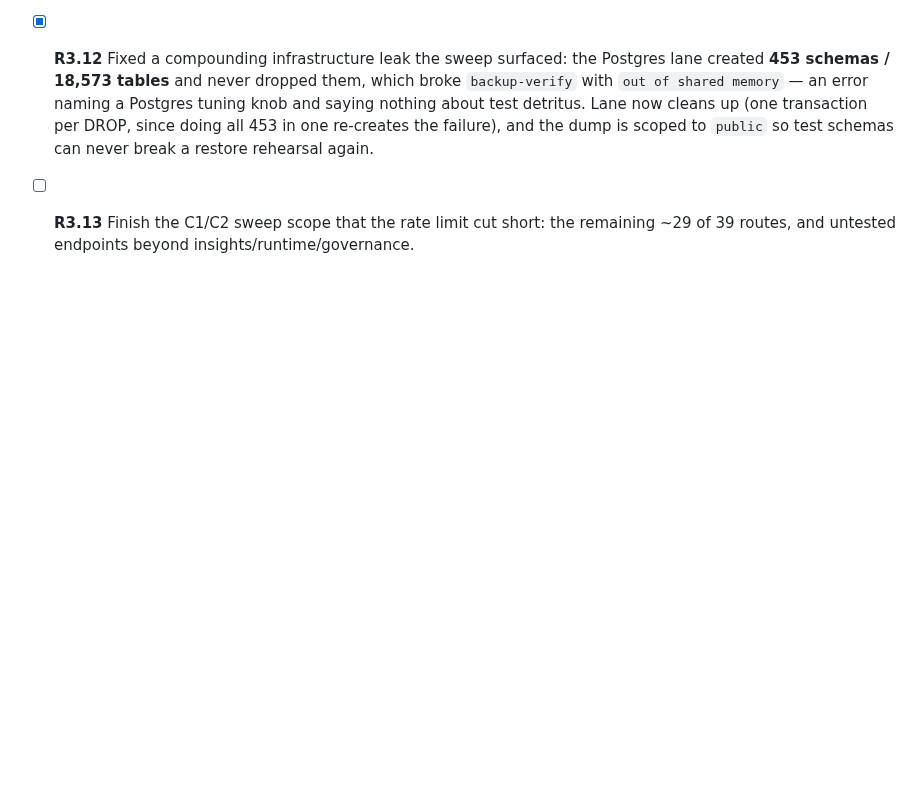
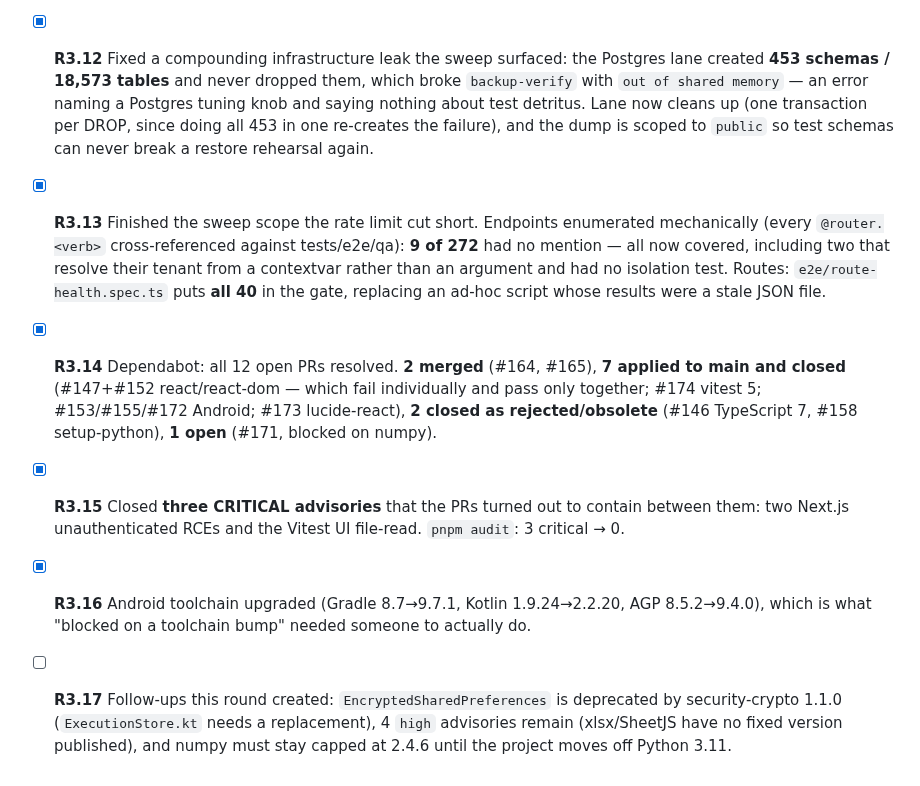
Before and after one commit to tanmayiift/rulemind-ai, a Markdown page: PLAN.md, the part around the change. GitHub-like rendering; blank space fills up the shorter version.

Commit message:
docs(plan): R3.13-R3.16 closed; R3.17 records the follow-ups this round created [skip ci]

```diff
--- a/PLAN.md
+++ b/PLAN.md
@@ -1121,4 +1121,8 @@ via `addCleanup` so it runs AFTER the module's own tearDown. **Zero modules leak
 - [x] **R3.10** Full regression green, workflows green, pushed. **4,906 tests across 15 graded rows, 0 failed, 0 skipped** — and "0 skipped" is now enforced rather than hoped for: `RULEMIND_REQUIRE_ALL_LANES=1` (set in CI) turns a skipped lane into a failure, after a local run exited 0 having silently not executed 2,085 tests. CI run `35133080356` green with strict mode on; `security` and `backup-verify` green.
 - [x] **R3.11** Closed the remaining sweep findings A–G: promotion provenance (3 columns + migration 0030), the promotion gate's 90%-false-fail rate at N=200, the 300s analytics cache, the positional p-value, both `/simulation` label defects, and author-time validation of mistyped JSONPath mappings. All mutation-checked.
 - [x] **R3.12** Fixed a compounding infrastructure leak the sweep surfaced: the Postgres lane created **453 schemas / 18,573 tables** and never dropped them, which broke `backup-verify` with `out of shared memory` — an error naming a Postgres tuning knob and saying nothing about test detritus. Lane now cleans up (one transaction per DROP, since doing all 453 in one re-creates the failure), and the dump is scoped to `public` so test schemas can never break a restore rehearsal again.
-- [ ] **R3.13** Finish the C1/C2 sweep scope that the rate limit cut short: the remaining ~29 of 39 routes, and untested endpoints beyond insights/runtime/governance.
+- [x] **R3.13** Finished the sweep scope the rate limit cut short. Endpoints enumerated mechanically (every `@router.<verb>` cross-referenced against tests/e2e/qa): **9 of 272** had no mention — all now covered, including two that resolve their tenant from a contextvar rather than an argument and had no isolation test. Routes: `e2e/route-health.spec.ts` puts **all 40** in the gate, replacing an ad-hoc script whose results were a stale JSON file.
+- [x] **R3.14** Dependabot: all 12 open PRs resolved. **2 merged** (#164, #165), **7 applied to main and closed** (#147+#152 react/react-dom — which fail individually and pass only together; #174 vitest 5; #153/#155/#172 Android; #173 lucide-react), **2 closed as rejected/obsolete** (#146 TypeScript 7, #158 setup-python), **1 open** (#171, blocked on numpy).
+- [x] **R3.15** Closed **three CRITICAL advisories** that the PRs turned out to contain between them: two Next.js unauthenticated RCEs and the Vitest UI file-read. `pnpm audit`: 3 critical → 0.
+- [x] **R3.16** Android toolchain upgraded (Gradle 8.7→9.7.1, Kotlin 1.9.24→2.2.20, AGP 8.5.2→9.4.0), which is what "blocked on a toolchain bump" needed someone to actually do.
+- [ ] **R3.17** Follow-ups this round created: `EncryptedSharedPreferences` is deprecated by security-crypto 1.1.0 (`ExecutionStore.kt` needs a replacement), 4 `high` advisories remain (xlsx/SheetJS have no fixed version published), and numpy must stay capped at 2.4.6 until the project moves off Python 3.11.
```
